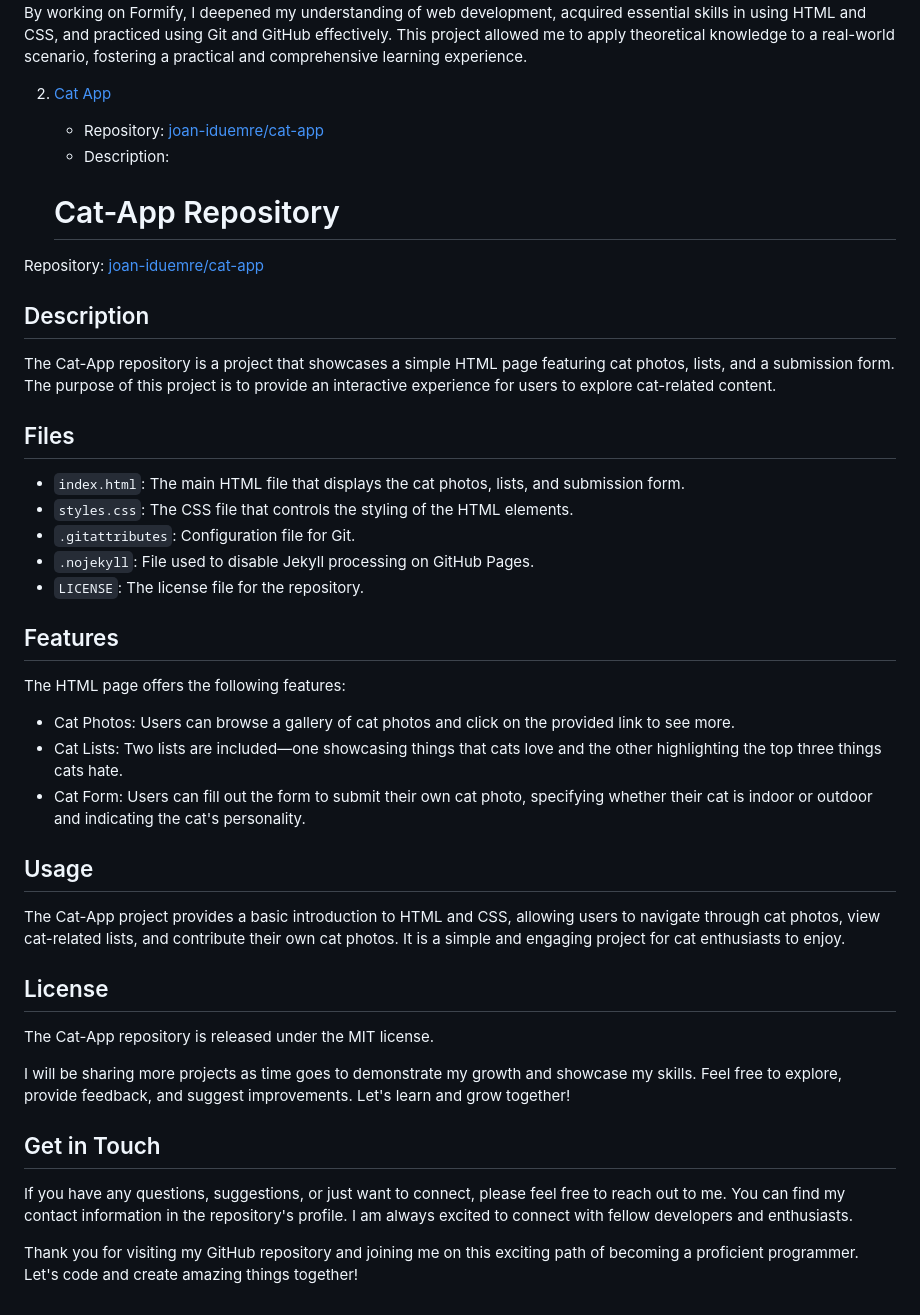
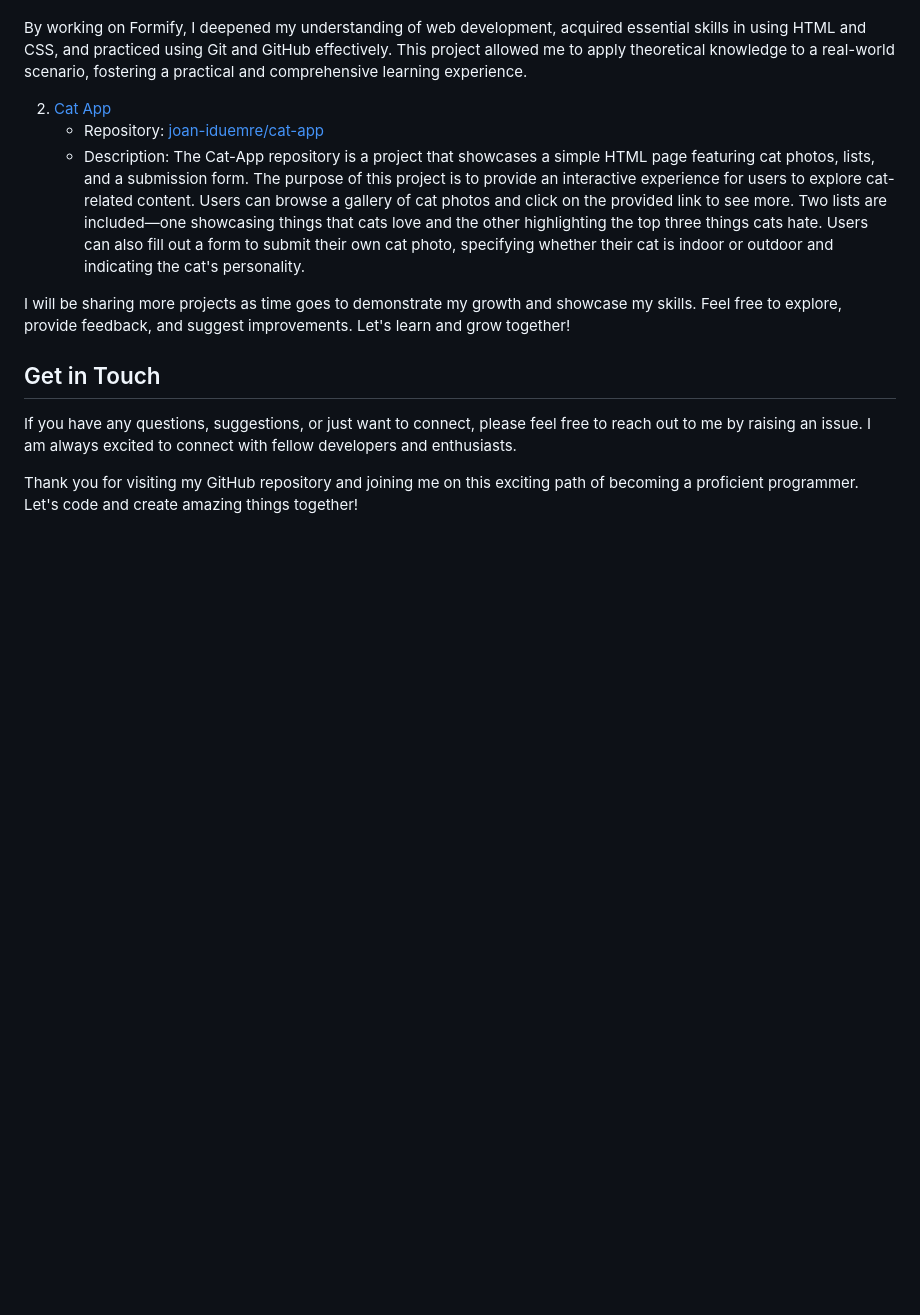
Before and after one commit to joan-iduemre/joan-iduemre, a Markdown page: README.md, the part around the change. Drawn GitHub-style; blank space fills up the shorter version.

Commit message:
Summarize Cat-App description

```diff
--- a/README.md
+++ b/README.md
@@ -25,58 +25,14 @@ By working on Formify, I deepened my understanding of web development, acquired
 
 2. [Cat App](https://joan-iduemre.github.io/cat-app)
    - Repository: [joan-iduemre/cat-app](https://github.com/joan-iduemre/cat-app)
-   - Description:
-
-
-
-
-   # Cat-App Repository
-
-Repository: [joan-iduemre/cat-app](https://github.com/joan-iduemre/cat-app)
-
-## Description
-
-The Cat-App repository is a project that showcases a simple HTML page featuring cat photos, lists, and a submission form. The purpose of this project is to provide an interactive experience for users to explore cat-related content.
-
-## Files
-
-- `index.html`: The main HTML file that displays the cat photos, lists, and submission form.
-- `styles.css`: The CSS file that controls the styling of the HTML elements.
-- `.gitattributes`: Configuration file for Git.
-- `.nojekyll`: File used to disable Jekyll processing on GitHub Pages.
-- `LICENSE`: The license file for the repository.
-
-## Features
-
-The HTML page offers the following features:
-
-- Cat Photos: Users can browse a gallery of cat photos and click on the provided link to see more.
-- Cat Lists: Two lists are included—one showcasing things that cats love and the other highlighting the top three things cats hate.
-- Cat Form: Users can fill out the form to submit their own cat photo, specifying whether their cat is indoor or outdoor and indicating the cat's personality.
-
-## Usage
-
-The Cat-App project provides a basic introduction to HTML and CSS, allowing users to navigate through cat photos, view cat-related lists, and contribute their own cat photos. It is a simple and engaging project for cat enthusiasts to enjoy.
-
-## License
-
-The Cat-App repository is released under the MIT license.
-
-
-
-
-
-
-
-
+   - Description: The Cat-App repository is a project that showcases a simple HTML page featuring cat photos, lists, and a submission form. The purpose of this project is to provide an interactive experience for users to explore cat-related content. Users can browse a gallery of cat photos and click on the provided link to see more. Two lists are included—one showcasing things that cats love and the other highlighting the top three things cats hate. Users can also fill out a form to submit their own cat photo, specifying whether their cat is indoor or outdoor and indicating the cat's personality.
 
 
 I will be sharing more projects as time goes to demonstrate my growth and showcase my skills. Feel free to explore, provide feedback, and suggest improvements. Let's learn and grow together!
 ## Get in Touch
-If you have any questions, suggestions, or just want to connect, please feel free to reach out to me. You can find my contact information in the repository's profile. I am always excited to connect with fellow developers and enthusiasts.
+If you have any questions, suggestions, or just want to connect, please feel free to reach out to me by raising an issue. I am always excited to connect with fellow developers and enthusiasts.
 
 Thank you for visiting my GitHub repository and joining me on this exciting path of becoming a proficient programmer. Let's code and create amazing things together!
-
 
 
 
```
